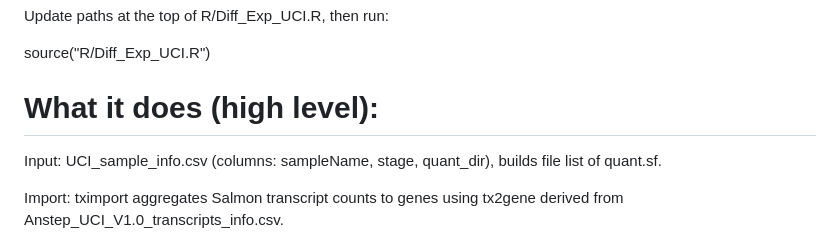
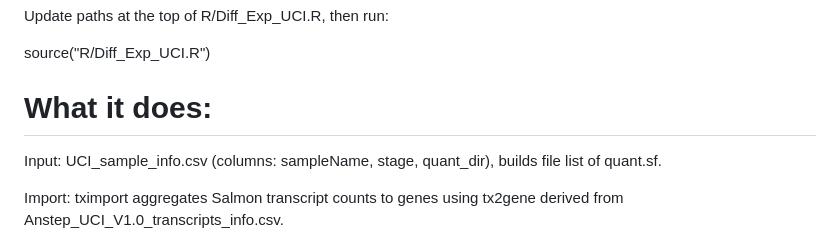
Before and after one commit to IGcodes/RNAseq_AsL, a Markdown page: README.md, the part around the change. Drawn GitHub-style.

```diff
--- a/README.md
+++ b/README.md
@@ -117,7 +117,7 @@ Update paths at the top of R/Diff_Exp_UCI.R, then run:
 source("R/Diff_Exp_UCI.R")
 
 
-# What it does (high level):
+# What it does:
 
 Input: UCI_sample_info.csv (columns: sampleName, stage, quant_dir), builds file list of quant.sf.
 
```
